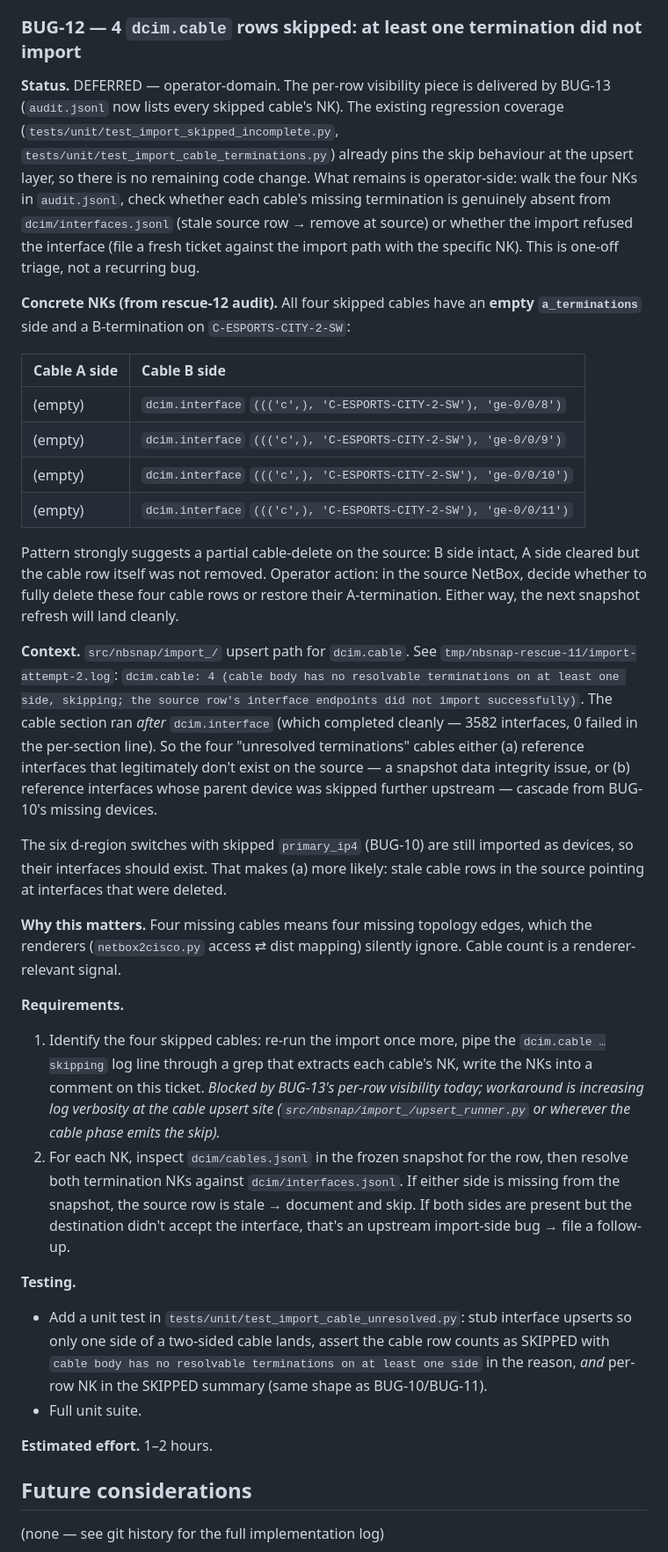
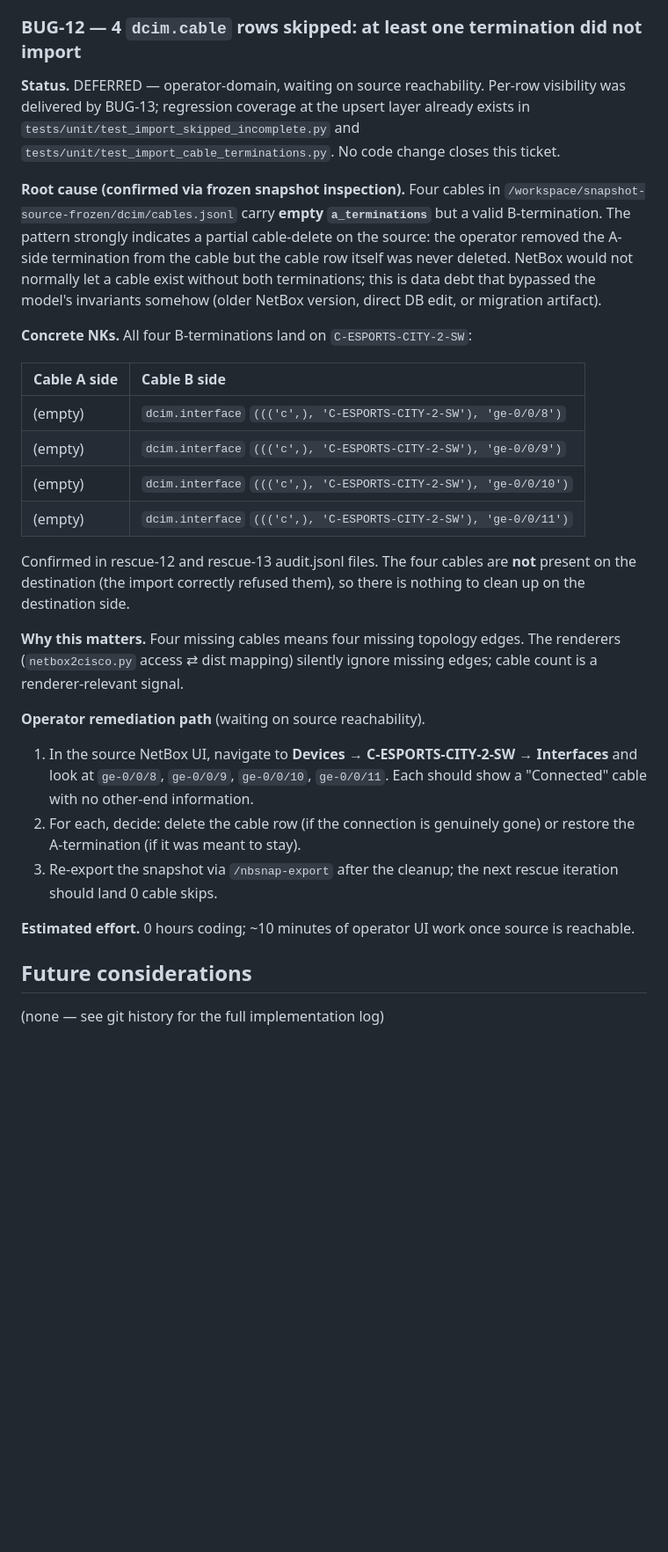
Before and after one commit to the-louie/netbox-snapshot, a Markdown page: TODO.md, the part around one of its changes. Shown at 88% size. GitHub-like rendering; blank space fills up the shorter version.

```diff
--- a/TODO.md
+++ b/TODO.md
@@ -88,9 +109,11 @@ The misleading skip-reason text that blamed `ENFORCE_GLOBAL_UNIQUE` is fixed by
 
 ### BUG-12 — 4 `dcim.cable` rows skipped: at least one termination did not import
 
-**Status.** DEFERRED — operator-domain. The per-row visibility piece is delivered by BUG-13 (`audit.jsonl` now lists every skipped cable's NK). The existing regression coverage (`tests/unit/test_import_skipped_incomplete.py`, `tests/unit/test_import_cable_terminations.py`) already pins the skip behaviour at the upsert layer, so there is no remaining code change. What remains is operator-side: walk the four NKs in `audit.jsonl`, check whether each cable's missing termination is genuinely absent from `dcim/interfaces.jsonl` (stale source row → remove at source) or whether the import refused the interface (file a fresh ticket against the import path with the specific NK). This is one-off triage, not a recurring bug.
+**Status.** DEFERRED — operator-domain, waiting on source reachability. Per-row visibility was delivered by BUG-13; regression coverage at the upsert layer already exists in `tests/unit/test_import_skipped_incomplete.py` and `tests/unit/test_import_cable_terminations.py`. No code change closes this ticket.
 
-**Concrete NKs (from rescue-12 audit).** All four skipped cables have an **empty `a_terminations`** side and a B-termination on `C-ESPORTS-CITY-2-SW`:
+**Root cause (confirmed via frozen snapshot inspection).** Four cables in `/workspace/snapshot-source-frozen/dcim/cables.jsonl` carry **empty `a_terminations`** but a valid B-termination. The pattern strongly indicates a partial cable-delete on the source: the operator removed the A-side termination from the cable but the cable row itself was never deleted. NetBox would not normally let a cable exist without both terminations; this is data debt that bypassed the model's invariants somehow (older NetBox version, direct DB edit, or migration artifact).
+
+**Concrete NKs.** All four B-terminations land on `C-ESPORTS-CITY-2-SW`:
 
 | Cable A side | Cable B side |
 | :--- | :--- |
@@ -99,25 +122,17 @@ The misleading skip-reason text that blamed `ENFORCE_GLOBAL_UNIQUE` is fixed by
 | (empty) | `dcim.interface` `((('c',), 'C-ESPORTS-CITY-2-SW'), 'ge-0/0/10')` |
 | (empty) | `dcim.interface` `((('c',), 'C-ESPORTS-CITY-2-SW'), 'ge-0/0/11')` |
 
-Pattern strongly suggests a partial cable-delete on the source: B side intact, A side cleared but the cable row itself was not removed. Operator action: in the source NetBox, decide whether to fully delete these four cable rows or restore their A-termination. Either way, the next snapshot refresh will land cleanly.
+Confirmed in rescue-12 and rescue-13 audit.jsonl files. The four cables are **not** present on the destination (the import correctly refused them), so there is nothing to clean up on the destination side.
 
-**Context.** `src/nbsnap/import_/` upsert path for `dcim.cable`. See `tmp/nbsnap-rescue-11/import-attempt-2.log`: `dcim.cable: 4 (cable body has no resolvable terminations on at least one side, skipping; the source row's interface endpoints did not import successfully)`. The cable section ran *after* `dcim.interface` (which completed cleanly — 3582 interfaces, 0 failed in the per-section line). So the four "unresolved terminations" cables either (a) reference interfaces that legitimately don't exist on the source — a snapshot data integrity issue, or (b) reference interfaces whose parent device was skipped further upstream — cascade from BUG-10's missing devices.
+**Why this matters.** Four missing cables means four missing topology edges. The renderers (`netbox2cisco.py` access ⇄ dist mapping) silently ignore missing edges; cable count is a renderer-relevant signal.
 
-The six d-region switches with skipped `primary_ip4` (BUG-10) are still imported as devices, so their interfaces should exist. That makes (a) more likely: stale cable rows in the source pointing at interfaces that were deleted.
+**Operator remediation path** (waiting on source reachability).
 
-**Why this matters.** Four missing cables means four missing topology edges, which the renderers (`netbox2cisco.py` access ⇄ dist mapping) silently ignore. Cable count is a renderer-relevant signal.
+1. In the source NetBox UI, navigate to **Devices → C-ESPORTS-CITY-2-SW → Interfaces** and look at `ge-0/0/8`, `ge-0/0/9`, `ge-0/0/10`, `ge-0/0/11`. Each should show a "Connected" cable with no other-end information.
+2. For each, decide: delete the cable row (if the connection is genuinely gone) or restore the A-termination (if it was meant to stay).
+3. Re-export the snapshot via `/nbsnap-export` after the cleanup; the next rescue iteration should land 0 cable skips.
 
-**Requirements.**
-
-1. Identify the four skipped cables: re-run the import once more, pipe the `dcim.cable …skipping` log line through a grep that extracts each cable's NK, write the NKs into a comment on this ticket. *Blocked by BUG-13's per-row visibility today; workaround is increasing log verbosity at the cable upsert site (`src/nbsnap/import_/upsert_runner.py` or wherever the cable phase emits the skip).*
-2. For each NK, inspect `dcim/cables.jsonl` in the frozen snapshot for the row, then resolve both termination NKs against `dcim/interfaces.jsonl`. If either side is missing from the snapshot, the source row is stale → document and skip. If both sides are present but the destination didn't accept the interface, that's an upstream import-side bug → file a follow-up.
-
-**Testing.**
-
-- Add a unit test in `tests/unit/test_import_cable_unresolved.py`: stub interface upserts so only one side of a two-sided cable lands, assert the cable row counts as SKIPPED with `cable body has no resolvable terminations on at least one side` in the reason, *and* per-row NK in the SKIPPED summary (same shape as BUG-10/BUG-11).
-- Full unit suite.
-
-**Estimated effort.** 1–2 hours.
+**Estimated effort.** 0 hours coding; ~10 minutes of operator UI work once source is reachable.
 
 
 ## Future considerations
```
Also changed, not shown: other parts of TODO.md (+45 -24 lines).
